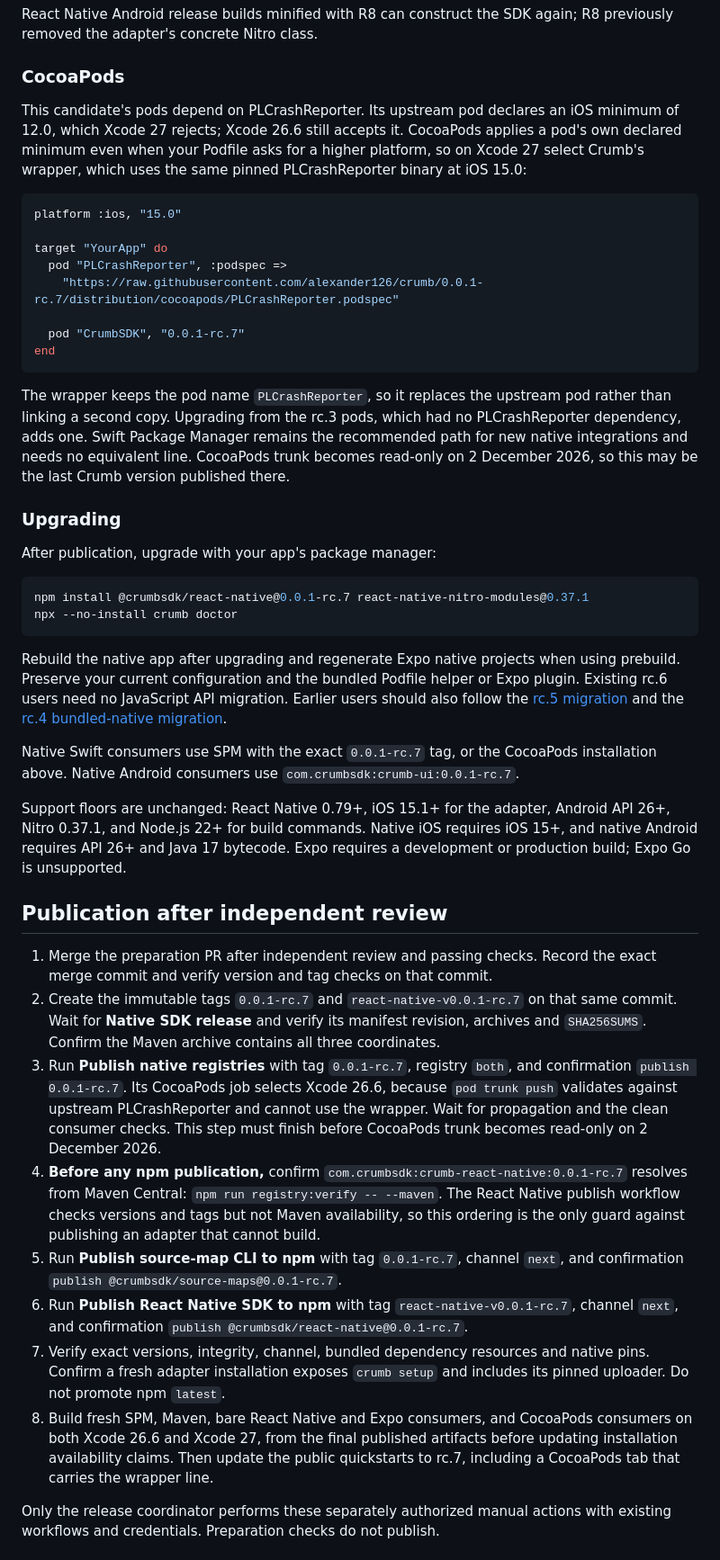
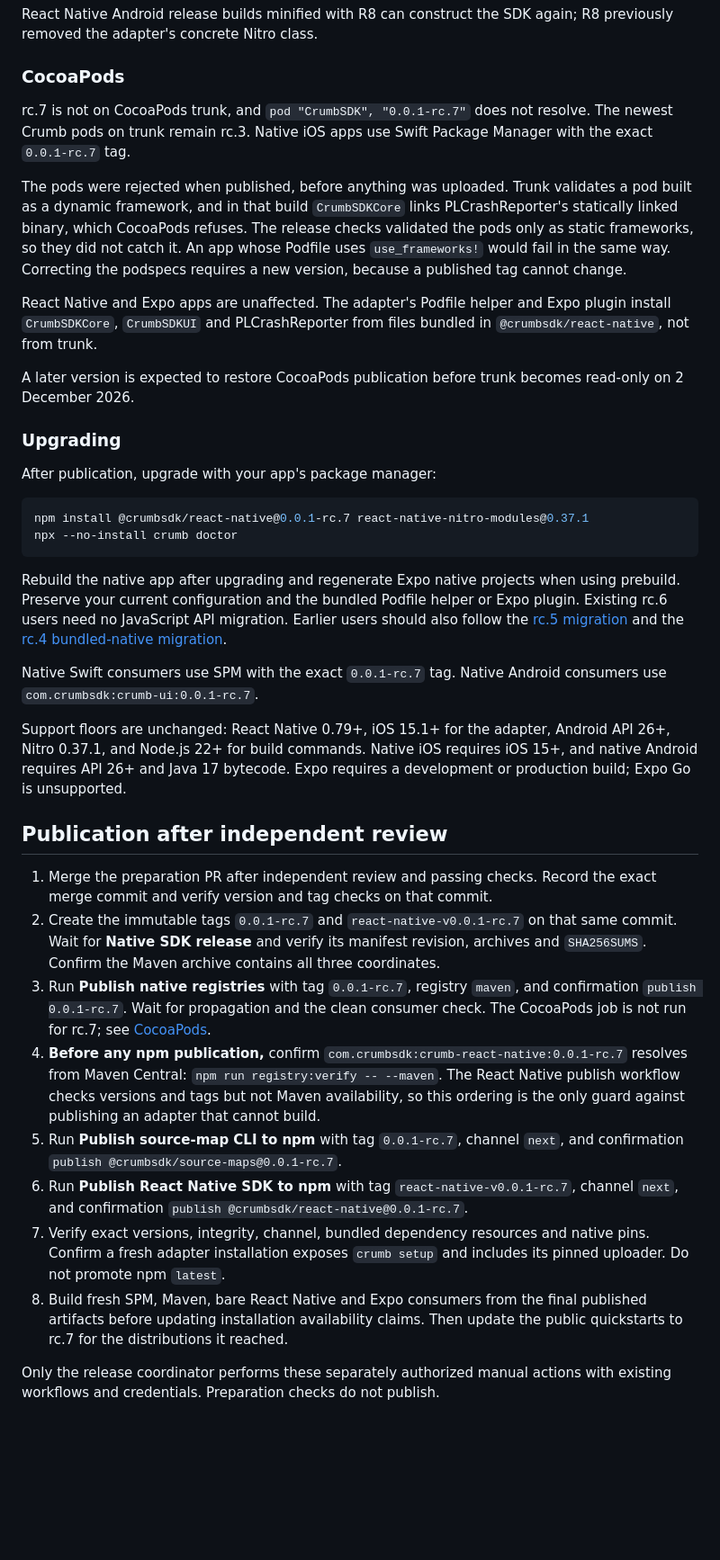
Before and after one commit to alexander126/crumb, a Markdown page: docs/releases/0.0.1-rc.7.md, the part around one of its changes. Shown at 90% size. GitHub-like rendering; blank space fills up the shorter version.

Commit message:
docs(release): correct rc.7 notes, CocoaPods was not published
The CocoaPods job failed trunk validation for CrumbSDKCore before any
upload: trunk validates dynamic frameworks, and CrumbSDKCore links
PLCrashReporter's static binary. Remove the rc.7 Podfile instructions,
point native iOS to SPM, note that React Native and Expo use bundled
pods, and record the Maven-only registry publication.

Closes #159

Co-Authored-By: Claude Opus 5.5 <noreply@anthropic.com>

````diff
--- a/docs/releases/0.0.1-rc.7.md
+++ b/docs/releases/0.0.1-rc.7.md
@@ -113,29 +117,24 @@ again; R8 previously removed the adapter's concrete Nitro class.
 
 ### CocoaPods
 
-This candidate's pods depend on PLCrashReporter. Its upstream pod declares an
-iOS minimum of 12.0, which Xcode 27 rejects; Xcode 26.6 still accepts it.
-CocoaPods applies a pod's own declared minimum even when your Podfile asks for a
-higher platform, so on Xcode 27 select Crumb's wrapper, which uses the same
-pinned PLCrashReporter binary at iOS 15.0:
+rc.7 is not on CocoaPods trunk, and `pod "CrumbSDK", "0.0.1-rc.7"` does not
+resolve. The newest Crumb pods on trunk remain rc.3. Native iOS apps use Swift
+Package Manager with the exact `0.0.1-rc.7` tag.
 
-```ruby
-platform :ios, "15.0"
+The pods were rejected when published, before anything was uploaded. Trunk
+validates a pod built as a dynamic framework, and in that build `CrumbSDKCore`
+links PLCrashReporter's statically linked binary, which CocoaPods refuses. The
+release checks validated the pods only as static frameworks, so they did not
+catch it. An app whose Podfile uses `use_frameworks!` would fail in the same
+way. Correcting the podspecs requires a new version, because a published tag
+cannot change.
 
-target "YourApp" do
-  pod "PLCrashReporter", :podspec =>
-    "https://raw.githubusercontent.com/alexander126/crumb/0.0.1-rc.7/distribution/cocoapods/PLCrashReporter.podspec"
+React Native and Expo apps are unaffected. The adapter's Podfile helper and Expo
+plugin install `CrumbSDKCore`, `CrumbSDKUI` and PLCrashReporter from files
+bundled in `@crumbsdk/react-native`, not from trunk.
 
-  pod "CrumbSDK", "0.0.1-rc.7"
-end
-```
-
-The wrapper keeps the pod name `PLCrashReporter`, so it replaces the upstream pod
-rather than linking a second copy. Upgrading from the rc.3 pods, which had no
-PLCrashReporter dependency, adds one. Swift Package Manager remains the
-recommended path for new native integrations and needs no equivalent line.
-CocoaPods trunk becomes read-only on 2 December 2026, so this may be the last
-Crumb version published there.
+A later version is expected to restore CocoaPods publication before trunk
+becomes read-only on 2 December 2026.
 
 ### Upgrading
 
@@ -152,9 +151,8 @@ helper or Expo plugin. Existing rc.6 users need no JavaScript API migration.
 Earlier users should also follow the [rc.5 migration](0.0.1-rc.5.md) and the
 [rc.4 bundled-native migration](0.0.1-rc.4.md).
 
-Native Swift consumers use SPM with the exact `0.0.1-rc.7` tag, or the CocoaPods
-installation above. Native Android consumers use
-`com.crumbsdk:crumb-ui:0.0.1-rc.7`.
+Native Swift consumers use SPM with the exact `0.0.1-rc.7` tag. Native Android
+consumers use `com.crumbsdk:crumb-ui:0.0.1-rc.7`.
 
 Support floors are unchanged: React Native 0.79+, iOS 15.1+ for the adapter,
 Android API 26+, Nitro 0.37.1, and Node.js 22+ for build commands. Native iOS
@@ -169,11 +167,10 @@ Expo requires a development or production build; Expo Go is unsupported.
    same commit. Wait for **Native SDK release** and verify its manifest revision,
    archives and `SHA256SUMS`. Confirm the Maven archive contains all three
    coordinates.
-3. Run **Publish native registries** with tag `0.0.1-rc.7`, registry `both`, and
-   confirmation `publish 0.0.1-rc.7`. Its CocoaPods job selects Xcode 26.6,
-   because `pod trunk push` validates against upstream PLCrashReporter and cannot
-   use the wrapper. Wait for propagation and the clean consumer checks. This step
-   must finish before CocoaPods trunk becomes read-only on 2 December 2026.
+3. Run **Publish native registries** with tag `0.0.1-rc.7`, registry `maven`,
+   and confirmation `publish 0.0.1-rc.7`. Wait for propagation and the clean
+   consumer check. The CocoaPods job is not run for rc.7; see
+   [CocoaPods](#cocoapods).
 4. **Before any npm publication,** confirm
    `com.crumbsdk:crumb-react-native:0.0.1-rc.7` resolves from Maven Central:
    `npm run registry:verify -- --maven`. The React Native publish workflow checks
@@ -186,10 +183,9 @@ Expo requires a development or production build; Expo Go is unsupported.
 7. Verify exact versions, integrity, channel, bundled dependency resources and
    native pins. Confirm a fresh adapter installation exposes `crumb setup` and
    includes its pinned uploader. Do not promote npm `latest`.
-8. Build fresh SPM, Maven, bare React Native and Expo consumers, and CocoaPods
-   consumers on both Xcode 26.6 and Xcode 27, from the final published artifacts
-   before updating installation availability claims. Then update the public
-   quickstarts to rc.7, including a CocoaPods tab that carries the wrapper line.
+8. Build fresh SPM, Maven, bare React Native and Expo consumers from the final
+   published artifacts before updating installation availability claims. Then
+   update the public quickstarts to rc.7 for the distributions it reached.
 
 Only the release coordinator performs these separately authorized manual actions
 with existing workflows and credentials. Preparation checks do not publish.
````
Also changed, not shown: other parts of docs/releases/0.0.1-rc.7.md (+7 -3 lines).
